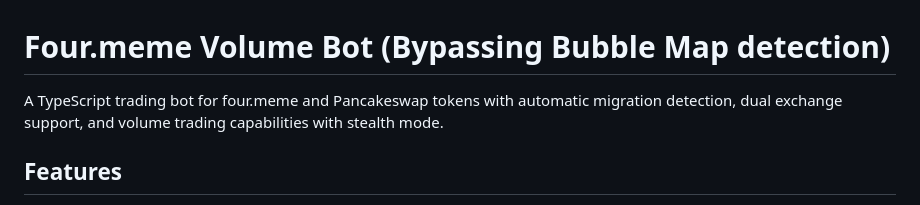
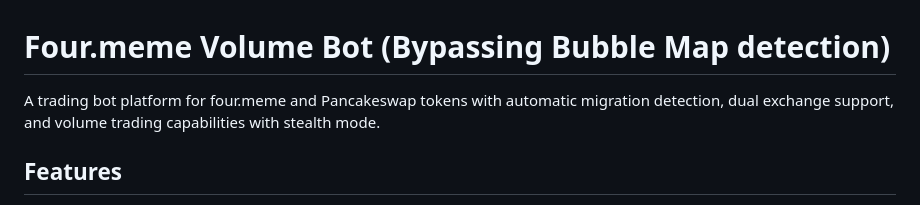
Before and after one commit to justshiftjk/BNB-Fourmeme-Bundler-Volume-Bot, a Markdown page: README.md, the part around one of its changes. GitHub-like rendering.

```diff
--- a/README.md
+++ b/README.md
@@ -1,6 +1,6 @@
 # Four.meme Volume Bot (Bypassing Bubble Map detection)
 
-A TypeScript trading bot for four.meme and Pancakeswap tokens with automatic migration detection, dual exchange support, and volume trading capabilities with stealth mode.
+A trading bot platform for four.meme and Pancakeswap tokens with automatic migration detection, dual exchange support, and volume trading capabilities with stealth mode.
 
 ## Features
 
```
Also changed, not shown: other parts of README.md (+0 -2 lines).
